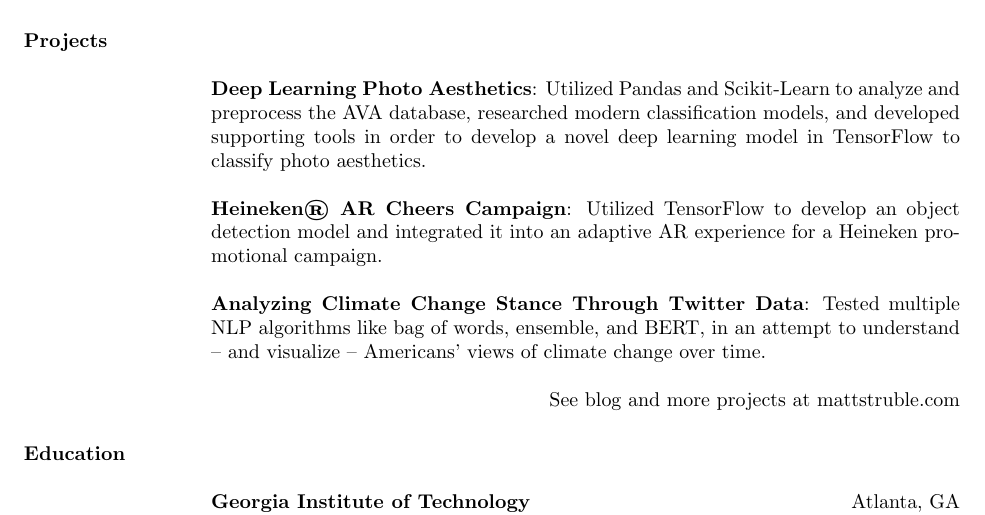
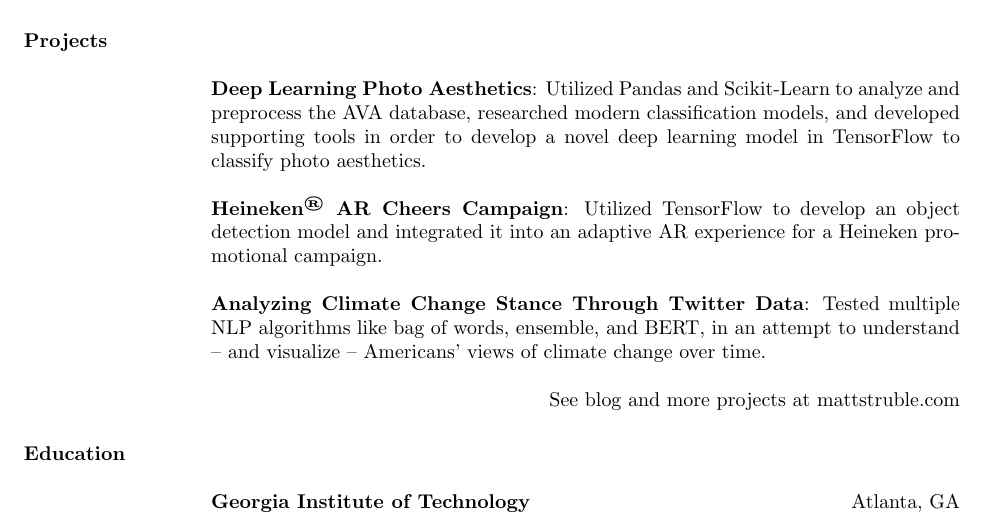
Before and after one commit to mattstruble/resume, a LaTeX CV (struble_resume.tex): part of the page, cut so that both start at the same text. Compiled offline with pdfLaTeX.

Commit message:
Changed registered symbol to be superscript.

```diff
--- a/struble_resume.tex
+++ b/struble_resume.tex
@@ -197,7 +197,7 @@
 Utilized Pandas and Scikit-Learn to analyze and preprocess the AVA database, researched modern classification models, and developed supporting tools in order to develop a novel deep learning model in TensorFlow to classify photo aesthetics.
 
 \par
-\textbf{Heineken® AR Cheers Campaign}:
+\textbf{Heineken\textsuperscript{\textregistered} AR Cheers Campaign}:
 Utilized TensorFlow to develop an object detection model and integrated it into an adaptive AR experience for a Heineken promotional campaign.
 
 \par
```
Also changed, not shown: struble_resume.pdf.
